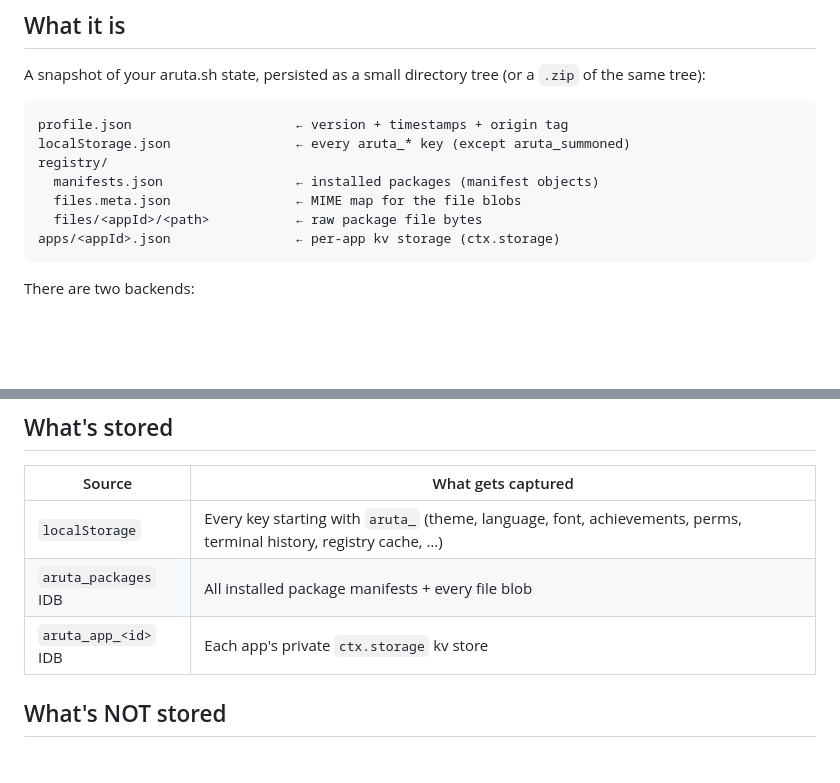
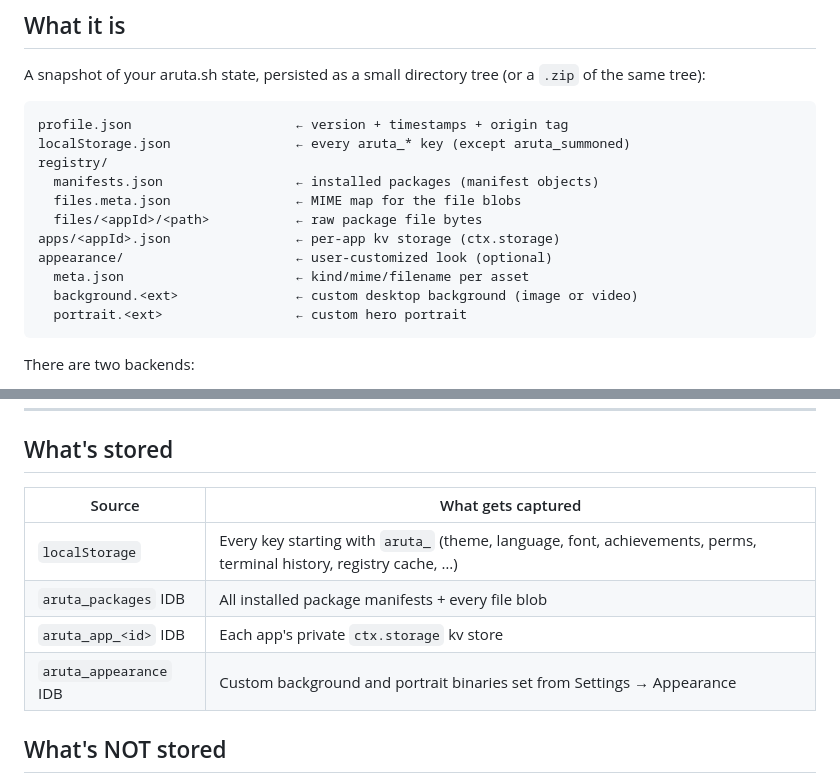
Before and after one commit to Arutosio/aruta.sh, a Markdown page: docs/profile.md, 2 parts joined by grey strips. Rendered like a GitHub page; blank space fills up the shorter version.

````diff
--- a/docs/profile.md
+++ b/docs/profile.md
@@ -18,6 +18,10 @@ registry/
   files.meta.json                ← MIME map for the file blobs
   files/<appId>/<path>           ← raw package file bytes
 apps/<appId>.json                ← per-app kv storage (ctx.storage)
+appearance/                      ← user-customized look (optional)
+  meta.json                      ← kind/mime/filename per asset
+  background.<ext>               ← custom desktop background (image or video)
+  portrait.<ext>                 ← custom hero portrait
 ```
 
 There are two backends:
@@ -81,6 +85,7 @@ The reload-after-restore is intentional. It keeps the boot path simple — every
 | `localStorage` | Every key starting with `aruta_` (theme, language, font, achievements, perms, terminal history, registry cache, …) |
 | `aruta_packages` IDB | All installed package manifests + every file blob |
 | `aruta_app_<id>` IDB | Each app's private `ctx.storage` kv store |
+| `aruta_appearance` IDB | Custom background and portrait binaries set from Settings → Appearance |
 
 ## What's NOT stored
 
````
Also changed, not shown: docs/architecture.md (+4 -1 lines).
